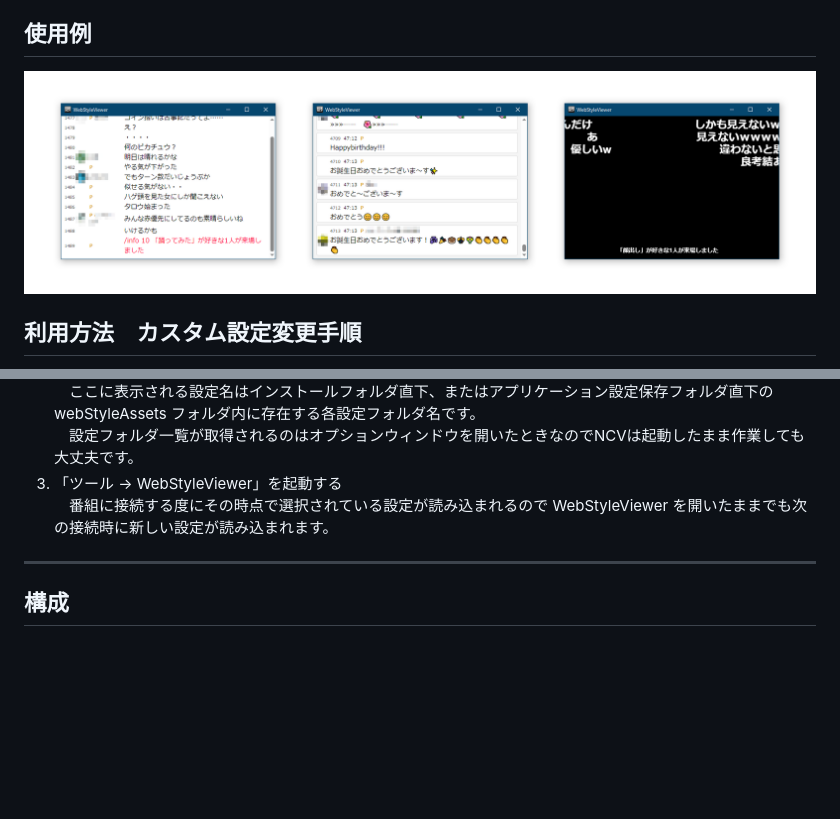
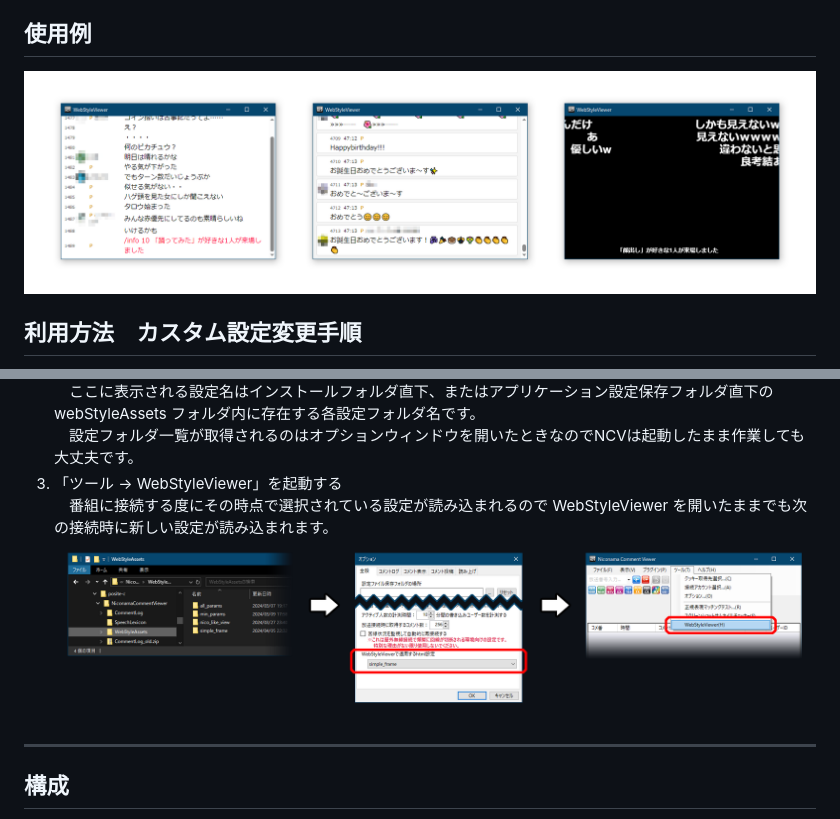
Before and after one commit to mororomo/NCV-WebStyleViewer-assets, a Markdown page: README.md, 2 parts joined by grey strips. GitHub-like rendering; pictures changed too: images/readme_setting.png (added); blank space fills up the shorter version.

```diff
--- a/README.md
+++ b/README.md
@@ -3,7 +3,7 @@
 WebStyleViewer は HTML、CSS、JavaScript などで見た目や動作処理を自由にカスタマイズ可能な **NCV** の新しい表示機能です。
 最低限コメントを渡すための関数を用意すればその関数の中身も含めすべての処理を利用者側で自由に書くことができ、グラフィカルな描画やアニメーションなど多彩な表示方法が実現できます。
 ## 使用例
-![使用例](./images/readme_header_preview.png)
+![使用例](./images/readme_preview.png)
 ## 利用方法　カスタム設定変更手順
 1. 設定フォルダを用意して必要なファイルを揃える
 　設定フォルダはインストールフォルダ直下にある webStyleAssets フォルダか、またはアプリケーション設定保存フォルダ内に WebStyleAssets という名前のフォルダを作成してその中に配置してください。
@@ -13,6 +13,7 @@ WebStyleViewer は HTML、CSS、JavaScript などで見た目や動作処理を
 　設定フォルダ一覧が取得されるのはオプションウィンドウを開いたときなのでNCVは起動したまま作業しても大丈夫です。
 3. 「ツール → WebStyleViewer」を起動する
 　番組に接続する度にその時点で選択されている設定が読み込まれるので WebStyleViewer を開いたままでも次の接続時に新しい設定が読み込まれます。
+![カスタム設定変更手順](./images/readme_setting.png)
 ***
 ## 構成
 [assets](./assets) 以下、各設定をディレクトリ単位で管理します。
```
Also changed, not shown: other parts of README.md (+8 -25 lines), images/readme_preview.png (renamed from images/readme_header_preview.png).
